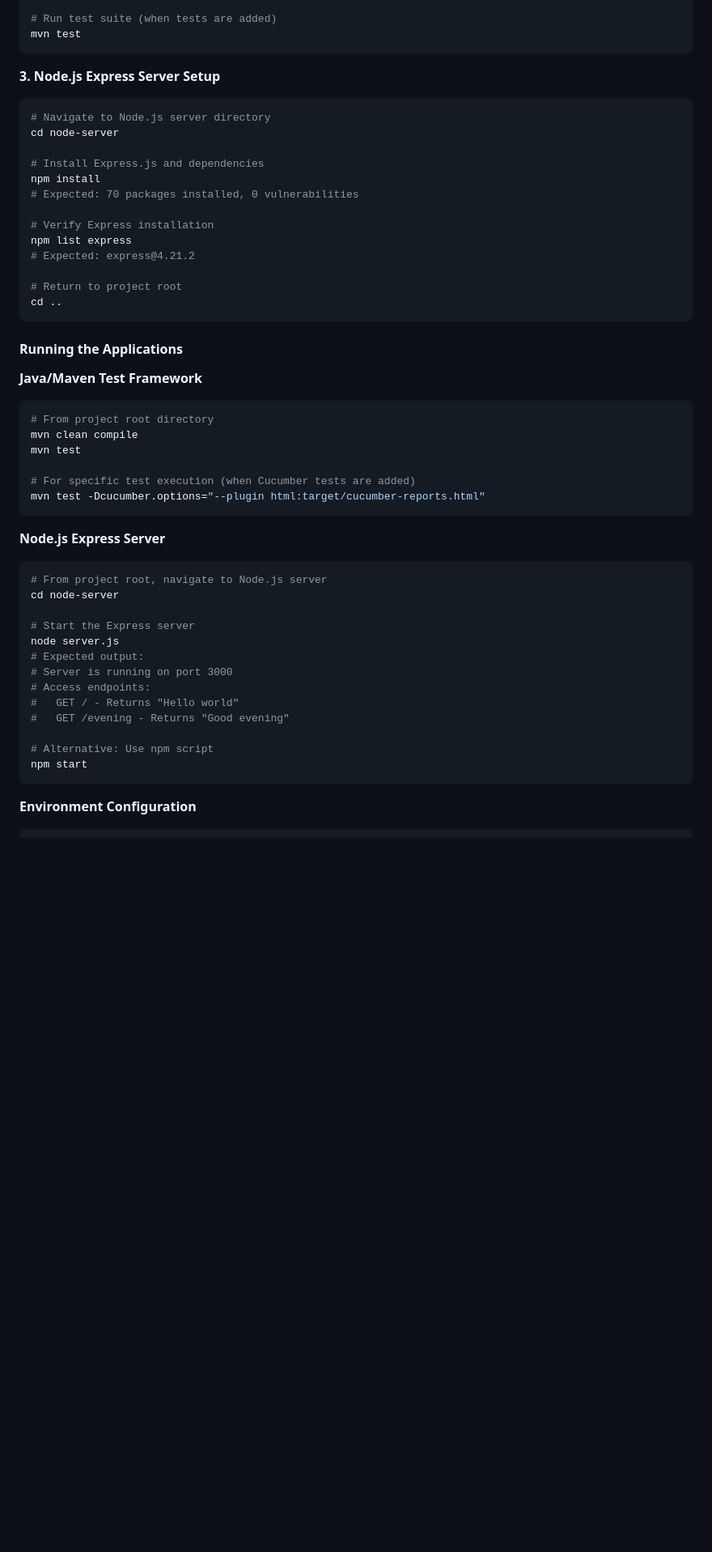
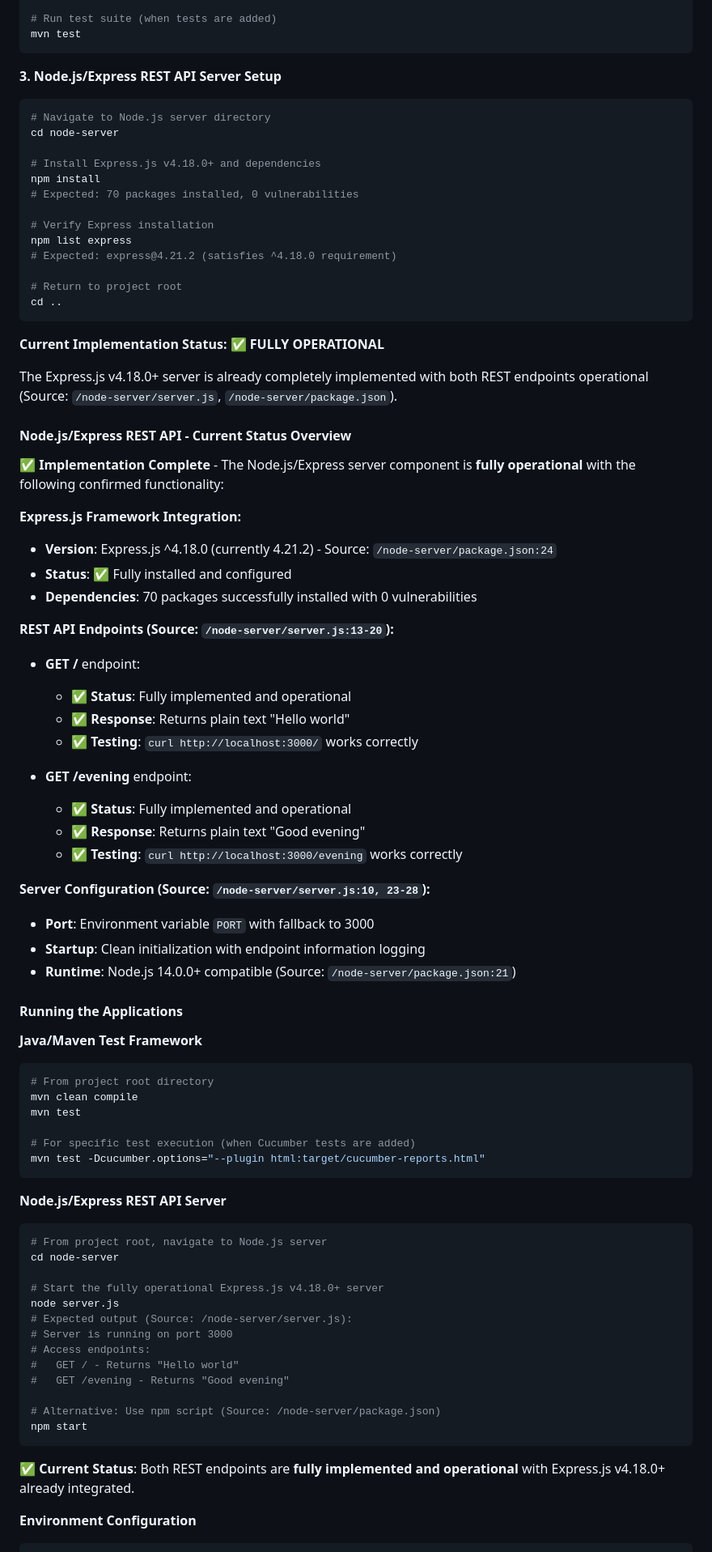
Before and after one commit to lakshya-blitzy/branch_August_lakshya_, a Markdown page: blitzy/documentation/Project Guide.md, the part around the change printed below. Shown: that part at 81% size. GitHub-like rendering; blank space fills up the shorter version.

````diff
--- a/blitzy/documentation/Project Guide.md
+++ b/blitzy/documentation/Project Guide.md
@@ -95,22 +95,51 @@ mvn clean compile
 mvn test
 ```
 
-**3. Node.js Express Server Setup**
+**3. Node.js/Express REST API Server Setup**
 ```bash
 # Navigate to Node.js server directory
 cd node-server
 
-# Install Express.js and dependencies
+# Install Express.js v4.18.0+ and dependencies
 npm install
 # Expected: 70 packages installed, 0 vulnerabilities
 
 # Verify Express installation
 npm list express
-# Expected: express@4.21.2
+# Expected: express@4.21.2 (satisfies ^4.18.0 requirement)
 
 # Return to project root
 cd ..
 ```
+
+**Current Implementation Status: ✅ FULLY OPERATIONAL**
+
+The Express.js v4.18.0+ server is already completely implemented with both REST endpoints operational (Source: `/node-server/server.js`, `/node-server/package.json`).
+
+#### Node.js/Express REST API - Current Status Overview
+
+**✅ Implementation Complete** - The Node.js/Express server component is **fully operational** with the following confirmed functionality:
+
+**Express.js Framework Integration:**
+- **Version**: Express.js ^4.18.0 (currently 4.21.2) - Source: `/node-server/package.json:24`
+- **Status**: ✅ Fully installed and configured
+- **Dependencies**: 70 packages successfully installed with 0 vulnerabilities
+
+**REST API Endpoints (Source: `/node-server/server.js:13-20`):**
+- **GET /** endpoint:
+  - ✅ **Status**: Fully implemented and operational
+  - ✅ **Response**: Returns plain text "Hello world"
+  - ✅ **Testing**: `curl http://localhost:3000/` works correctly
+
+- **GET /evening** endpoint:
+  - ✅ **Status**: Fully implemented and operational
+  - ✅ **Response**: Returns plain text "Good evening"
+  - ✅ **Testing**: `curl http://localhost:3000/evening` works correctly
+
+**Server Configuration (Source: `/node-server/server.js:10, 23-28`):**
+- **Port**: Environment variable `PORT` with fallback to 3000
+- **Startup**: Clean initialization with endpoint information logging
+- **Runtime**: Node.js 14.0.0+ compatible (Source: `/node-server/package.json:21`)
 
 #### Running the Applications
 
@@ -124,22 +153,24 @@ mvn test
 mvn test -Dcucumber.options="--plugin html:target/cucumber-reports.html"
 ```
 
-**Node.js Express Server**
+**Node.js/Express REST API Server**
 ```bash
 # From project root, navigate to Node.js server
 cd node-server
 
-# Start the Express server
+# Start the fully operational Express.js v4.18.0+ server
 node server.js
-# Expected output:
+# Expected output (Source: /node-server/server.js):
 # Server is running on port 3000
 # Access endpoints:
 #   GET / - Returns "Hello world"
 #   GET /evening - Returns "Good evening"
 
-# Alternative: Use npm script
+# Alternative: Use npm script (Source: /node-server/package.json)
 npm start
 ```
+
+**✅ Current Status**: Both REST endpoints are **fully implemented and operational** with Express.js v4.18.0+ already integrated.
 
 **Environment Configuration**
 ```bash
````
Also changed, not shown: other parts of blitzy/documentation/Project Guide.md (+104 -29 lines), blitzy/documentation/API Reference.md (added, +458 -0 lines).
